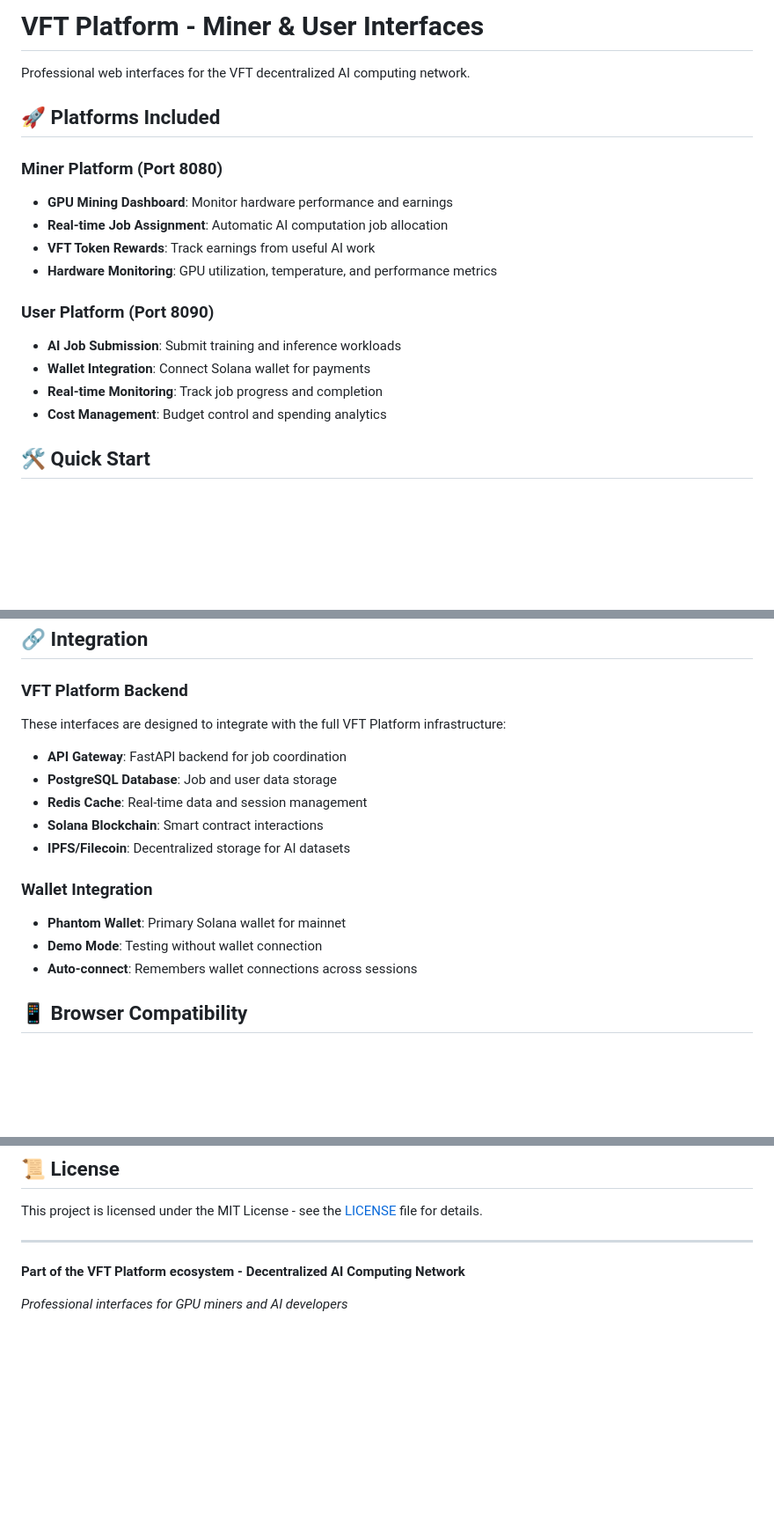
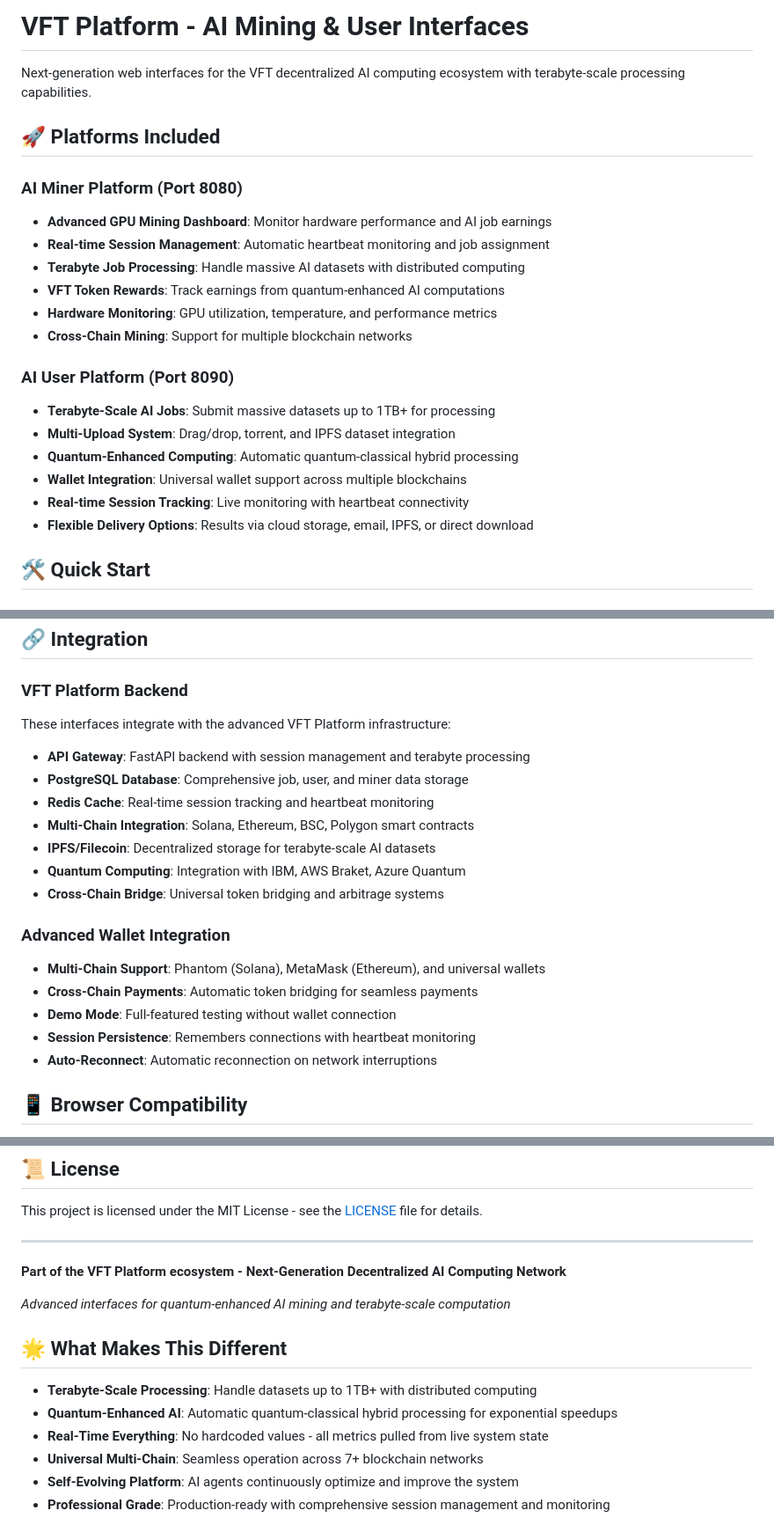
Before and after one commit to ThomasVFT/VFTchain, a Markdown page: README.md, 3 parts joined by grey strips. Shown at 88% size. Drawn GitHub-style; blank space fills up the shorter version.

```diff
--- a/README.md
+++ b/README.md
@@ -1,20 +1,24 @@
-# VFT Platform - Miner & User Interfaces
+# VFT Platform - AI Mining & User Interfaces
 
-Professional web interfaces for the VFT decentralized AI computing network.
+Next-generation web interfaces for the VFT decentralized AI computing ecosystem with terabyte-scale processing capabilities.
 
 ## 🚀 Platforms Included
 
-### Miner Platform (Port 8080)
-- **GPU Mining Dashboard**: Monitor hardware performance and earnings
-- **Real-time Job Assignment**: Automatic AI computation job allocation
-- **VFT Token Rewards**: Track earnings from useful AI work
+### AI Miner Platform (Port 8080)
+- **Advanced GPU Mining Dashboard**: Monitor hardware performance and AI job earnings
+- **Real-time Session Management**: Automatic heartbeat monitoring and job assignment
+- **Terabyte Job Processing**: Handle massive AI datasets with distributed computing
+- **VFT Token Rewards**: Track earnings from quantum-enhanced AI computations
 - **Hardware Monitoring**: GPU utilization, temperature, and performance metrics
+- **Cross-Chain Mining**: Support for multiple blockchain networks
 
-### User Platform (Port 8090)
-- **AI Job Submission**: Submit training and inference workloads
-- **Wallet Integration**: Connect Solana wallet for payments
-- **Real-time Monitoring**: Track job progress and completion
-- **Cost Management**: Budget control and spending analytics
+### AI User Platform (Port 8090)
+- **Terabyte-Scale AI Jobs**: Submit massive datasets up to 1TB+ for processing
+- **Multi-Upload System**: Drag/drop, torrent, and IPFS dataset integration
+- **Quantum-Enhanced Computing**: Automatic quantum-classical hybrid processing
+- **Wallet Integration**: Universal wallet support across multiple blockchains
+- **Real-time Session Tracking**: Live monitoring with heartbeat connectivity
+- **Flexible Delivery Options**: Results via cloud storage, email, IPFS, or direct download
 
 ## 🛠️ Quick Start
 
@@ -116,17 +138,21 @@ VFTchain/
 ## 🔗 Integration
 
 ### VFT Platform Backend
-These interfaces are designed to integrate with the full VFT Platform infrastructure:
-- **API Gateway**: FastAPI backend for job coordination
-- **PostgreSQL Database**: Job and user data storage
-- **Redis Cache**: Real-time data and session management
-- **Solana Blockchain**: Smart contract interactions
-- **IPFS/Filecoin**: Decentralized storage for AI datasets
+These interfaces integrate with the advanced VFT Platform infrastructure:
+- **API Gateway**: FastAPI backend with session management and terabyte processing
+- **PostgreSQL Database**: Comprehensive job, user, and miner data storage
+- **Redis Cache**: Real-time session tracking and heartbeat monitoring
+- **Multi-Chain Integration**: Solana, Ethereum, BSC, Polygon smart contracts
+- **IPFS/Filecoin**: Decentralized storage for terabyte-scale AI datasets
+- **Quantum Computing**: Integration with IBM, AWS Braket, Azure Quantum
+- **Cross-Chain Bridge**: Universal token bridging and arbitrage systems
 
-### Wallet Integration
-- **Phantom Wallet**: Primary Solana wallet for mainnet
-- **Demo Mode**: Testing without wallet connection
-- **Auto-connect**: Remembers wallet connections across sessions
+### Advanced Wallet Integration
+- **Multi-Chain Support**: Phantom (Solana), MetaMask (Ethereum), and universal wallets
+- **Cross-Chain Payments**: Automatic token bridging for seamless payments
+- **Demo Mode**: Full-featured testing without wallet connection
+- **Session Persistence**: Remembers connections with heartbeat monitoring
+- **Auto-Reconnect**: Automatic reconnection on network interruptions
 
 ## 📱 Browser Compatibility
 
@@ -155,6 +181,15 @@ This project is licensed under the MIT License - see the [LICENSE](LICENSE) file
 
 ---
 
-**Part of the VFT Platform ecosystem - Decentralized AI Computing Network**
+**Part of the VFT Platform ecosystem - Next-Generation Decentralized AI Computing Network**
 
-*Professional interfaces for GPU miners and AI developers*
+*Advanced interfaces for quantum-enhanced AI mining and terabyte-scale computation*
+
+## 🌟 What Makes This Different
+
+- **Terabyte-Scale Processing**: Handle datasets up to 1TB+ with distributed computing
+- **Quantum-Enhanced AI**: Automatic quantum-classical hybrid processing for exponential speedups
+- **Real-Time Everything**: No hardcoded values - all metrics pulled from live system state
+- **Universal Multi-Chain**: Seamless operation across 7+ blockchain networks
+- **Self-Evolving Platform**: AI agents continuously optimize and improve the system
+- **Professional Grade**: Production-ready with comprehensive session management and monitoring
```
Also changed, not shown: other parts of README.md (+47 -29 lines).
